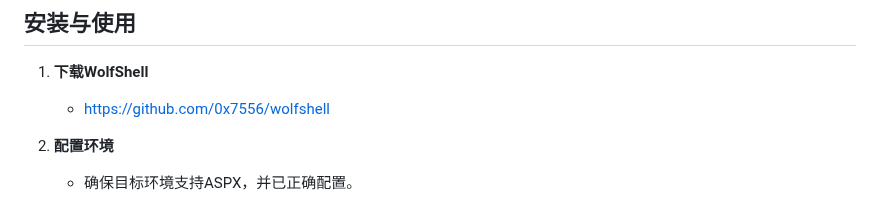
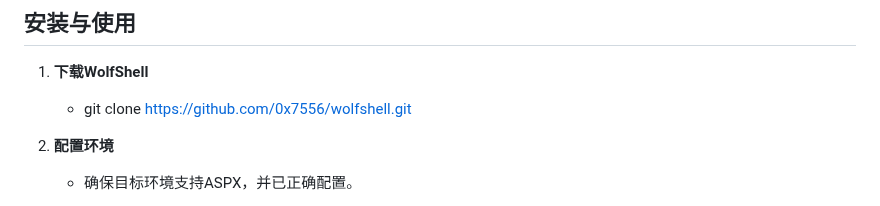
Before and after one commit to 0x7556/wolfshell, a Markdown page: README.md, the part around the change. Drawn GitHub-style.

```diff
--- a/README.md
+++ b/README.md
@@ -56,7 +56,7 @@
 ## 安装与使用
 
 1. **下载WolfShell**
-   - https://github.com/0x7556/wolfshell
+   - git clone https://github.com/0x7556/wolfshell.git
 
 2. **配置环境**
    - 确保目标环境支持ASPX，并已正确配置。
```
